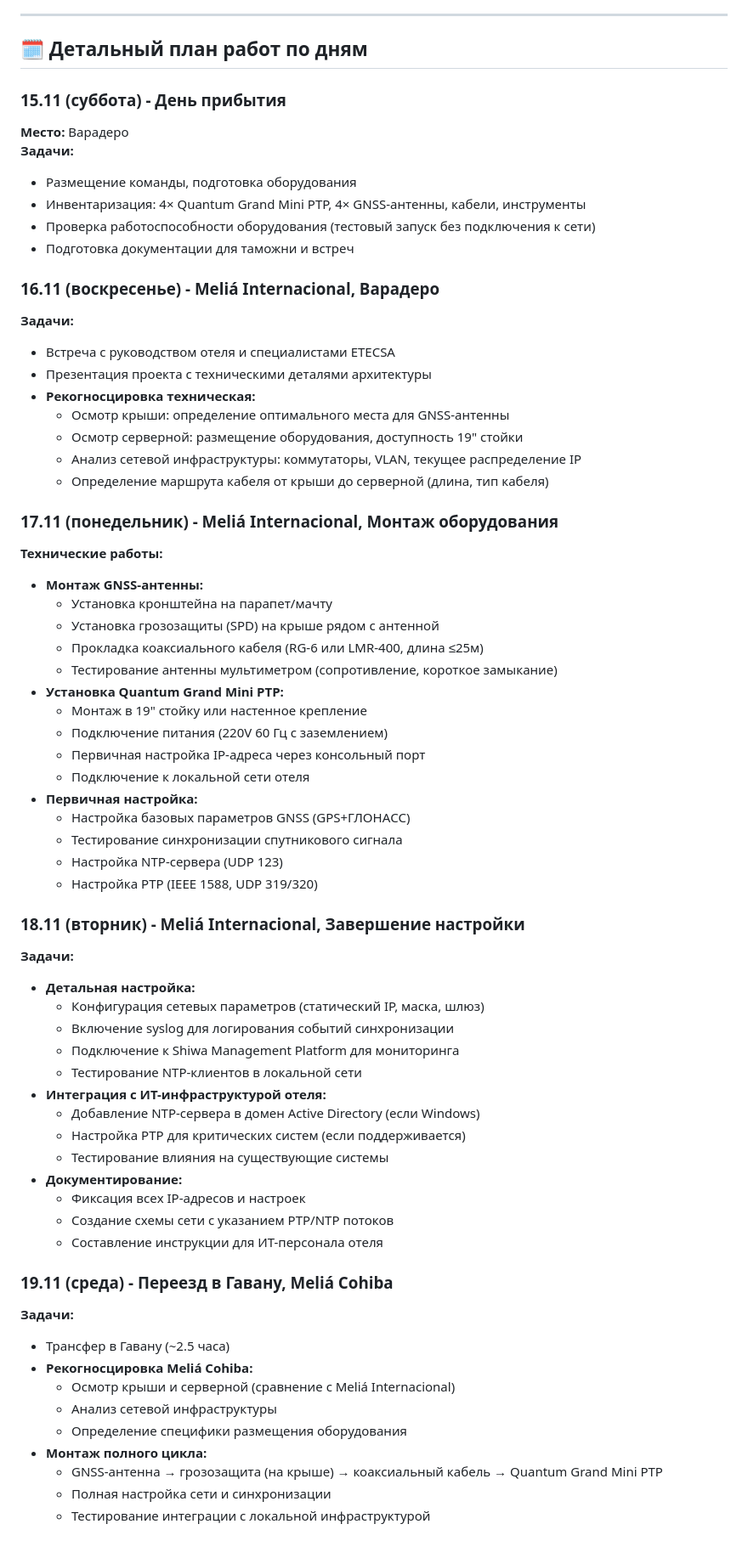
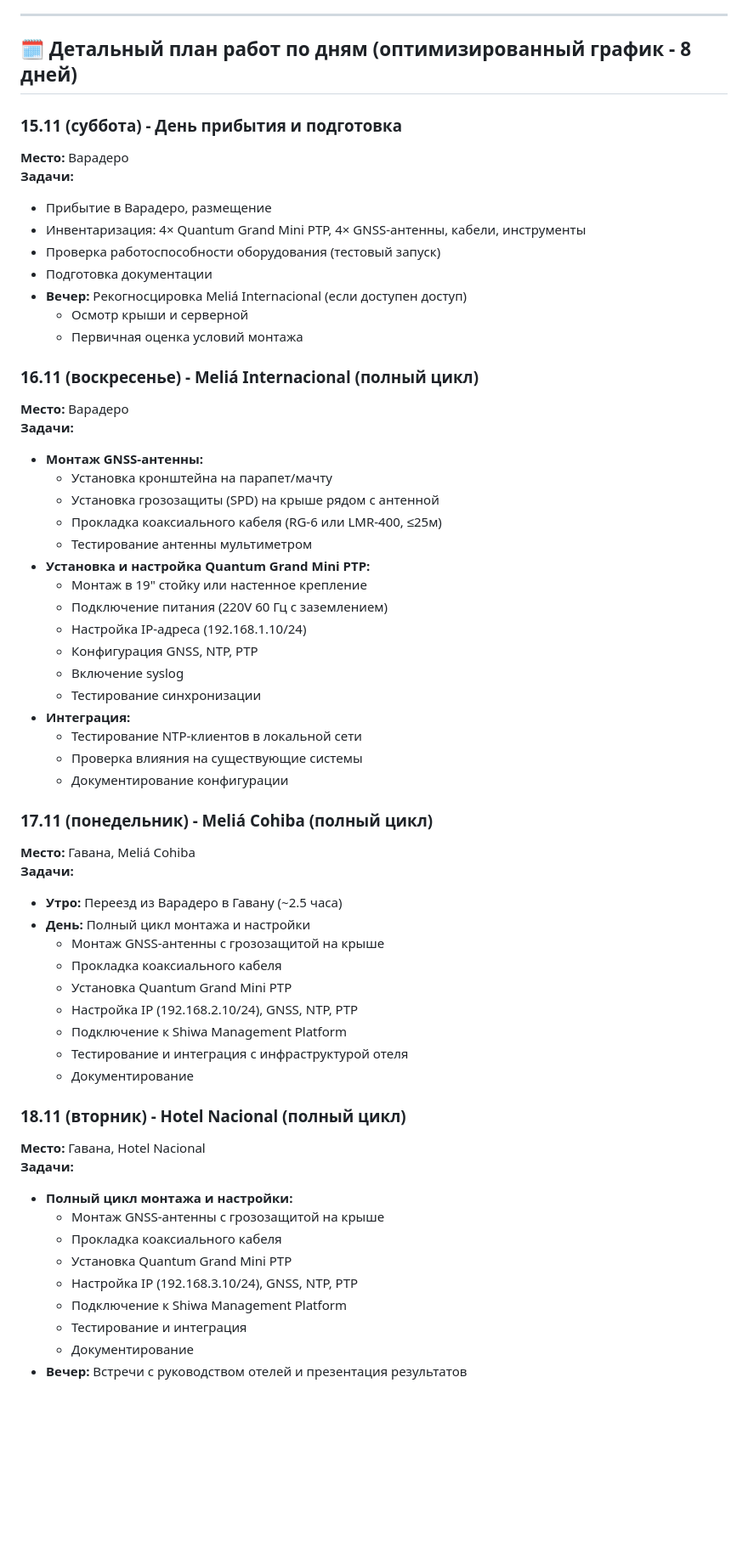
Before and after one commit to SiwaNetwork/BIZNES_HOTEL, a Markdown page: technical_plan.md, the part around one of its changes. Shown at 85% size. Drawn GitHub-style; blank space fills up the shorter version.

```diff
--- a/technical_plan.md
+++ b/technical_plan.md
@@ -12,69 +12,62 @@
 
 ---
 
-## 🗓️ Детальный план работ по дням
+## 🗓️ Детальный план работ по дням (оптимизированный график - 8 дней)
 
-### 15.11 (суббота) - День прибытия
+### 15.11 (суббота) - День прибытия и подготовка
 **Место:** Варадеро
 **Задачи:**
-- Размещение команды, подготовка оборудования
+- Прибытие в Варадеро, размещение
 - Инвентаризация: 4× Quantum Grand Mini PTP, 4× GNSS-антенны, кабели, инструменты
-- Проверка работоспособности оборудования (тестовый запуск без подключения к сети)
-- Подготовка документации для таможни и встреч
+- Проверка работоспособности оборудования (тестовый запуск)
+- Подготовка документации
+- **Вечер:** Рекогносцировка Meliá Internacional (если доступен доступ)
+  - Осмотр крыши и серверной
+  - Первичная оценка условий монтажа
 
-### 16.11 (воскресенье) - Meliá Internacional, Варадеро
+### 16.11 (воскресенье) - Meliá Internacional (полный цикл)
+**Место:** Варадеро
 **Задачи:**
-- Встреча с руководством отеля и специалистами ETECSA
-- Презентация проекта с техническими деталями архитектуры
-- **Рекогносцировка техническая:**
-  - Осмотр крыши: определение оптимального места для GNSS-антенны
-  - Осмотр серверной: размещение оборудования, доступность 19" стойки
-  - Анализ сетевой инфраструктуры: коммутаторы, VLAN, текущее распределение IP
-  - Определение маршрута кабеля от крыши до серверной (длина, тип кабеля)
-
-### 17.11 (понедельник) - Meliá Internacional, Монтаж оборудования
-**Технические работы:**
 - **Монтаж GNSS-антенны:**
   - Установка кронштейна на парапет/мачту
   - Установка грозозащиты (SPD) на крыше рядом с антенной
-  - Прокладка коаксиального кабеля (RG-6 или LMR-400, длина ≤25м)
-  - Тестирование антенны мультиметром (сопротивление, короткое замыкание)
-- **Установка Quantum Grand Mini PTP:**
+  - Прокладка коаксиального кабеля (RG-6 или LMR-400, ≤25м)
+  - Тестирование антенны мультиметром
+- **Установка и настройка Quantum Grand Mini PTP:**
   - Монтаж в 19" стойку или настенное крепление
   - Подключение питания (220V 60 Гц с заземлением)
-  - Первичная настройка IP-адреса через консольный порт
-  - Подключение к локальной сети отеля
-- **Первичная настройка:**
-  - Настройка базовых параметров GNSS (GPS+ГЛОНАСС)
-  - Тестирование синхронизации спутникового сигнала
-  - Настройка NTP-сервера (UDP 123)
-  - Настройка PTP (IEEE 1588, UDP 319/320)
+  - Настройка IP-адреса (192.168.1.10/24)
+  - Конфигурация GNSS, NTP, PTP
+  - Включение syslog
+  - Тестирование синхронизации
+- **Интеграция:**
+  - Тестирование NTP-клиентов в локальной сети
+  - Проверка влияния на существующие системы
+  - Документирование конфигурации
 
-### 18.11 (вторник) - Meliá Internacional, Завершение настройки
+### 17.11 (понедельник) - Meliá Cohiba (полный цикл)
+**Место:** Гавана, Meliá Cohiba
 **Задачи:**
-- **Детальная настройка:**
-  - Конфигурация сетевых параметров (статический IP, маска, шлюз)
-  - Включение syslog для логирования событий синхронизации
-  - Подключение к Shiwa Management Platform для мониторинга
-  - Тестирование NTP-клиентов в локальной сети
-- **Интеграция с ИТ-инфраструктурой отеля:**
-  - Добавление NTP-сервера в домен Active Directory (если Windows)
-  - Настройка PTP для критических систем (если поддерживается)
-  - Тестирование влияния на существующие системы
-- **Документирование:**
-  - Фиксация всех IP-адресов и настроек
-  - Создание схемы сети с указанием PTP/NTP потоков
-  - Составление инструкции для ИТ-персонала отеля
+- **Утро:** Переезд из Варадеро в Гавану (~2.5 часа)
+- **День:** Полный цикл монтажа и настройки
+  - Монтаж GNSS-антенны с грозозащитой на крыше
+  - Прокладка коаксиального кабеля
+  - Установка Quantum Grand Mini PTP
+  - Настройка IP (192.168.2.10/24), GNSS, NTP, PTP
+  - Подключение к Shiwa Management Platform
+  - Тестирование и интеграция с инфраструктурой отеля
+  - Документирование
 
-### 19.11 (среда) - Переезд в Гавану, Meliá Cohiba
+### 18.11 (вторник) - Hotel Nacional (полный цикл)
+**Место:** Гавана, Hotel Nacional
 **Задачи:**
-- Трансфер в Гавану (~2.5 часа)
-- **Рекогносцировка Meliá Cohiba:**
-  - Осмотр крыши и серверной (сравнение с Meliá Internacional)
-  - Анализ сетевой инфраструктуры
-  - Определение специфики размещения оборудования
-- **Монтаж полного цикла:**
-  - GNSS-антенна → грозозащита (на крыше) → коаксиальный кабель → Quantum Grand Mini PTP
-  - Полная настройка сети и синхронизации
-  - Тестирование интеграции с локальной инфраструктурой
+- **Полный цикл монтажа и настройки:**
+  - Монтаж GNSS-антенны с грозозащитой на крыше
+  - Прокладка коаксиального кабеля
+  - Установка Quantum Grand Mini PTP
+  - Настройка IP (192.168.3.10/24), GNSS, NTP, PTP
+  - Подключение к Shiwa Management Platform
+  - Тестирование и интеграция
+  - Документирование
+- **Вечер:** Встречи с руководством отелей и презентация результатов
 
```
Also changed, not shown: other parts of technical_plan.md (+56 -71 lines), README.md (+10 -13 lines), testing_criteria.md (+1 -1 lines).
